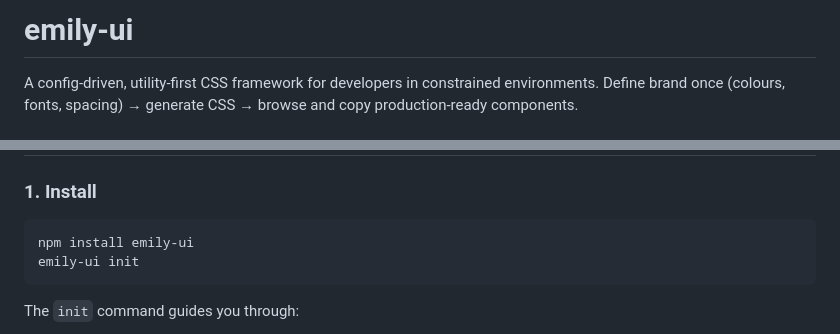
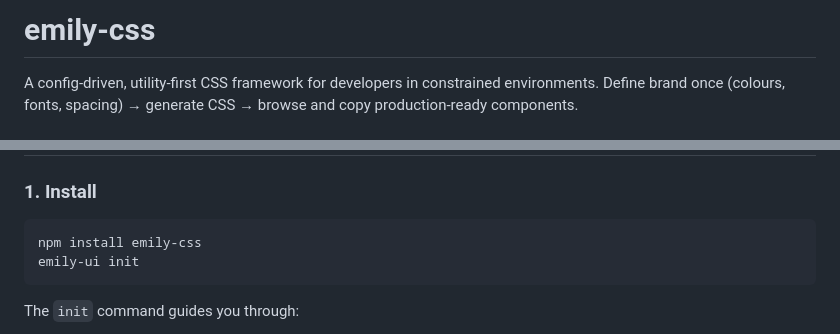
Before and after one commit to andyjterry/emily-ui, a Markdown page: README.md, 2 parts joined by grey strips. Drawn GitHub-style.

Commit message:
Update README: npm package name to emily-css, fix CDN link

````diff
--- a/README.md
+++ b/README.md
@@ -1,4 +1,4 @@
-# emily-ui
+# emily-css
 
 A config-driven, utility-first CSS framework for developers in constrained environments. Define brand once (colours, fonts, spacing) → generate CSS → browse and copy production-ready components.
 
@@ -17,7 +17,7 @@ A config-driven, utility-first CSS framework for developers in constrained envir
 
 ### 1. Install
 ```bash
-npm install emily-ui
+npm install emily-css
 emily-ui init
 ```
 
````
Also changed, not shown: other parts of README.md (+1 -1 lines).
